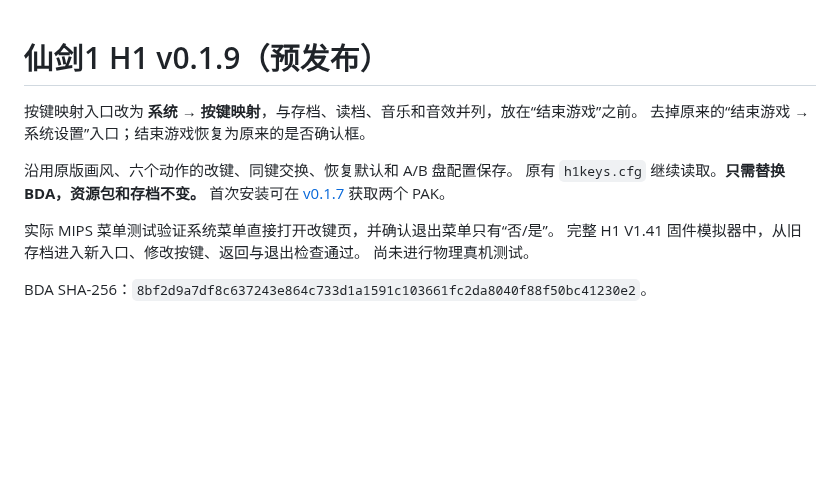
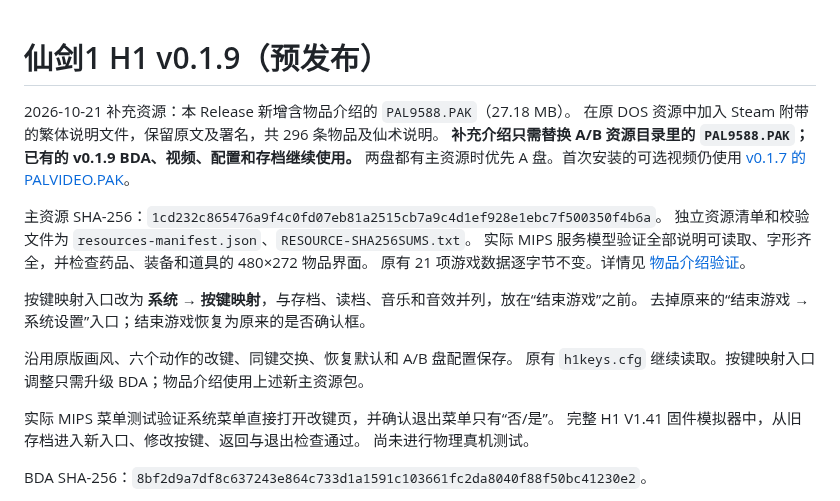
Before and after one commit to HelloClyde/BBKH1-pal1, a Markdown page: docs/release-v0.1.9.md, the part around the change. Drawn GitHub-style; blank space fills up the shorter version.

```diff
--- a/docs/release-v0.1.9.md
+++ b/docs/release-v0.1.9.md
@@ -1,11 +1,22 @@
 # 仙剑1 H1 v0.1.9（预发布）
+
+2026-10-21 补充资源：本 Release 新增含物品介绍的 `PAL9588.PAK`（27.18 MB）。
+在原 DOS 资源中加入 Steam 附带的繁体说明文件，保留原文及署名，共 296 条物品及仙术说明。
+**补充介绍只需替换 A/B 资源目录里的 `PAL9588.PAK`；已有的 v0.1.9 BDA、视频、配置和存档继续使用。**
+两盘都有主资源时优先 A 盘。首次安装的可选视频仍使用
+[v0.1.7 的 PALVIDEO.PAK](https://github.com/HelloClyde/BBKH1-pal1/releases/download/v0.1.7/PALVIDEO.PAK)。
+
+主资源 SHA-256：`1cd232c865476a9f4c0fd07eb81a2515cb7a9c4d1ef928e1ebc7f500350f4b6a`。
+独立资源清单和校验文件为 `resources-manifest.json`、`RESOURCE-SHA256SUMS.txt`。
+实际 MIPS 服务模型验证全部说明可读取、字形齐全，并检查药品、装备和道具的 480×272 物品界面。
+原有 21 项游戏数据逐字节不变。详情见
+[物品介绍验证](https://github.com/HelloClyde/BBKH1-pal1/blob/main/docs/verification-item-descriptions.md)。
 
 按键映射入口改为 **系统 → 按键映射**，与存档、读档、音乐和音效并列，放在“结束游戏”之前。
 去掉原来的“结束游戏 → 系统设置”入口；结束游戏恢复为原来的是否确认框。
 
 沿用原版画风、六个动作的改键、同键交换、恢复默认和 A/B 盘配置保存。
-原有 `h1keys.cfg` 继续读取。**只需替换 BDA，资源包和存档不变。**
-首次安装可在 [v0.1.7](https://github.com/HelloClyde/BBKH1-pal1/releases/tag/v0.1.7) 获取两个 PAK。
+原有 `h1keys.cfg` 继续读取。按键映射入口调整只需升级 BDA；物品介绍使用上述新主资源包。
 
 实际 MIPS 菜单测试验证系统菜单直接打开改键页，并确认退出菜单只有“否/是”。
 完整 H1 V1.41 固件模拟器中，从旧存档进入新入口、修改按键、返回与退出检查通过。
```
Also changed, not shown: NOTICE.md (+4 -0 lines), README.md (+23 -2 lines), docs/verification-item-descriptions.md (added, +32 -0 lines), docs/evidence/item-description-equipment.png (added), docs/evidence/item-description-medicine.png (added), docs/evidence/item-description-quest-item.png (added), 3 other files.
